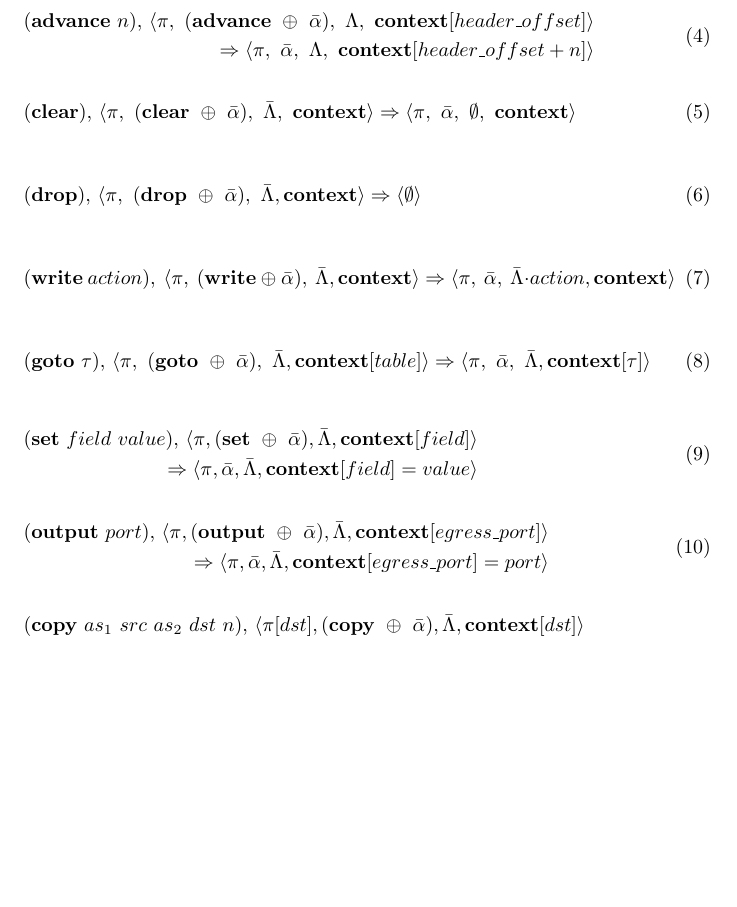
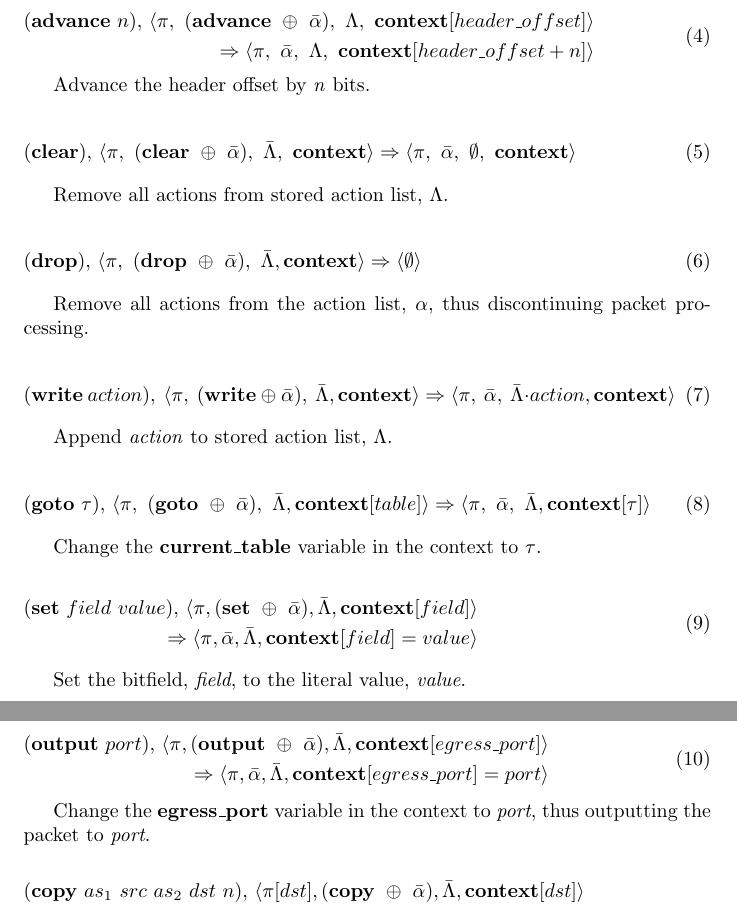
Before and after one commit to flowgrammable/pip, a LaTeX document (doc/paper.tex, which reads doc/operation.tex): part of page 7 of 11 before the commit and two parts of pages 7 and 8 of 12 after it, the two joined at a grey line, cut so that both start at the same text, the shorter picture padded with empty space. Compiled offline with pdfLaTeX.

Commit message:
Add some descriptions of actions.

```diff
--- a/doc/operation.tex
+++ b/doc/operation.tex
@@ -46,15 +46,21 @@ OF = $FC \rightarrow \textrm{serialization}$
 \end{split}
 \end{equation}
 
+Advance the header offset by \textit{n} bits.
+
 \begin{equation}
   (\textrm{\textbf{clear}}) \textrm{,} \ \langle \pi, \ (\textbf{\textrm{clear}} \ \oplus \ \bar \alpha), \ \bar \Lambda, \ \textrm{\textbf{context}} \rangle
   \Rightarrow \langle \pi, \ \bar \alpha, \ \emptyset, \  \textrm{\textbf{context}} \rangle
 \end{equation}
 
+Remove all actions from stored action list, $\Lambda$.
+
 \begin{equation}
   (\textrm{\textbf{drop})} \textrm{,} \ \langle \pi, \ (\textrm{\textbf{drop}} \ \oplus \ \bar \alpha), \ \bar \Lambda, \textbf{\textrm{context}} \rangle
   \Rightarrow \langle \emptyset \rangle
 \end{equation}
+
+Remove all actions from the action list, $\alpha$, thus discontinuing packet processing.
 
 \begin{equation}
   (\textrm{\textbf{write}} \ action), \ \langle \pi, \ (\textrm{\textbf{write}} \ \oplus \ \bar \alpha), \ \bar \Lambda,
@@ -62,10 +68,14 @@ OF = $FC \rightarrow \textrm{serialization}$
   \langle \pi, \ \bar \alpha, \ \bar \Lambda \cdot action, \textrm{\textbf{context}} \rangle
 \end{equation}
 
+Append \textit{action} to stored action list, $\Lambda$.
+
 \begin{equation}
   (\textrm{\textbf{goto}} \ \tau) \textrm{,} \ \langle \pi, \ (\textrm{\textbf{goto}} \ \oplus \ \bar \alpha), \ \bar \Lambda, \textrm{\textbf{context}}[table] \rangle
   \Rightarrow \langle \pi, \ \bar \alpha, \ \bar \Lambda, \textrm{\textbf{context}}[\tau] \rangle
 \end{equation}
+
+Change the \textbf{current\_table} variable in the context to $\tau$.
 
 \begin{equation}
 \begin{split}
@@ -76,6 +86,8 @@ OF = $FC \rightarrow \textrm{serialization}$
 \end{split}
 \end{equation}
 
+Set the bitfield, \textit{field}, to the literal value, \textit{value}.
+
 \begin{equation}
 \begin{split}
   (\textrm{\textbf{output}} \ port) \textrm{,} \ \langle \pi, (\textrm{\textbf{output}} \ \oplus \ \bar \alpha), \bar \Lambda,
@@ -85,6 +97,8 @@ OF = $FC \rightarrow \textrm{serialization}$
   \textbf{\textrm{context}}[egress\_port] = port \rangle
 \end{split}
 \end{equation}
+
+Change the \textbf{egress\_port} variable in the context to \textit{port}, thus outputting the packet to \textit{port}.
 
 \begin{equation}
 \begin{split}
```
